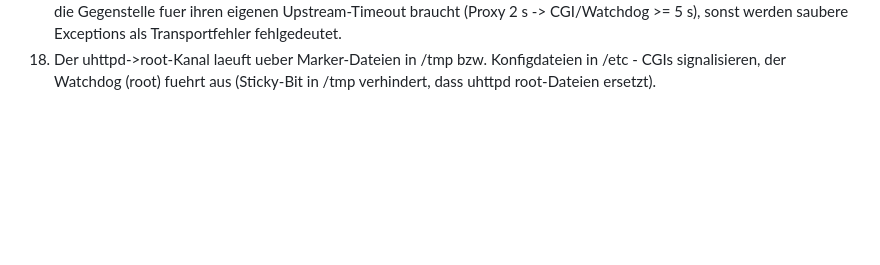
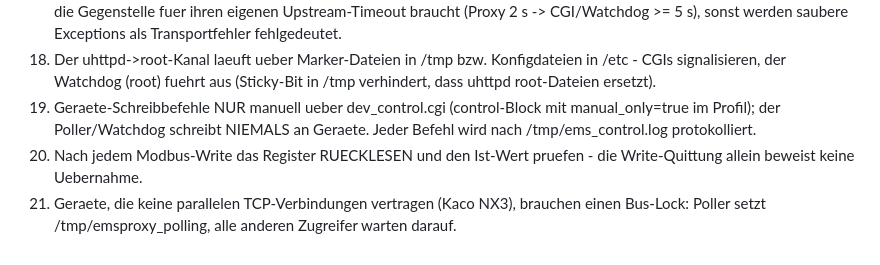
Before and after one commit to Goldbecksolar-Speier/Modbus-Proxy, a Markdown page: docs/Learnings.md, the part around one of its changes. Drawn GitHub-style; blank space fills up the shorter version.

Commit message:
Learnings: Kaco-Steuerung (Conn/Limit M123+M704), Poll-Lock, FC16-Fallback, Ruecklesen-Pflicht

```diff
--- a/docs/Learnings.md
+++ b/docs/Learnings.md
@@ -80,3 +87,6 @@
 16. SMA Data Manager immer mit Unit-ID 2 (Anlage) abfragen - Unit-ID 1 liefert nur Produktinfo; Registerbelegung nur aus EDMx-Modbus-TI verwenden, keine Profilannahmen.
 17. Timeout-Ketten immer von innen nach aussen dimensionieren: jeder Client muss LAENGER auf die Antwort warten, als die Gegenstelle fuer ihren eigenen Upstream-Timeout braucht (Proxy 2 s -> CGI/Watchdog >= 5 s), sonst werden saubere Exceptions als Transportfehler fehlgedeutet.
 18. Der uhttpd->root-Kanal laeuft ueber Marker-Dateien in /tmp bzw. Konfigdateien in /etc - CGIs signalisieren, der Watchdog (root) fuehrt aus (Sticky-Bit in /tmp verhindert, dass uhttpd root-Dateien ersetzt).
+19. Geraete-Schreibbefehle NUR manuell ueber dev_control.cgi (control-Block mit manual_only=true im Profil); der Poller/Watchdog schreibt NIEMALS an Geraete. Jeder Befehl wird nach /tmp/ems_control.log protokolliert.
+20. Nach jedem Modbus-Write das Register RUECKLESEN und den Ist-Wert pruefen - die Write-Quittung allein beweist keine Uebernahme.
+21. Geraete, die keine parallelen TCP-Verbindungen vertragen (Kaco NX3), brauchen einen Bus-Lock: Poller setzt /tmp/emsproxy_polling, alle anderen Zugreifer warten darauf.
```
Also changed, not shown: other parts of docs/Learnings.md (+7 -0 lines).
